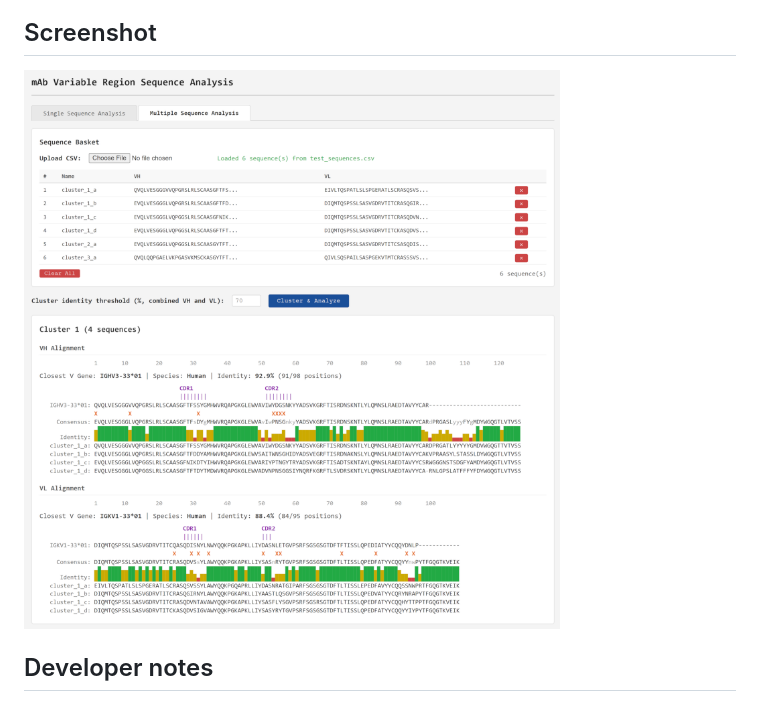
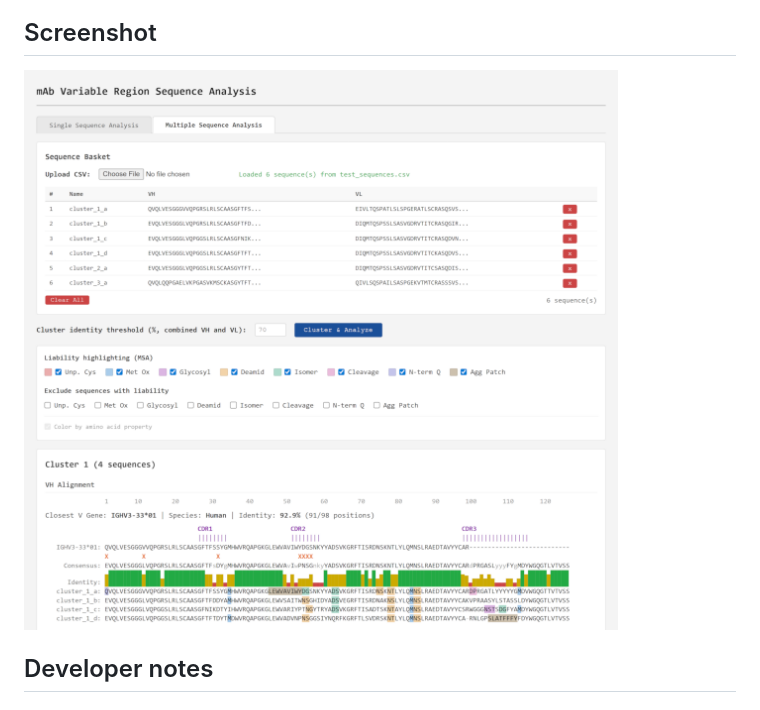
Before and after one commit to dcroote/lambs, a Markdown page: README.md, the part around the change. Rendered like a GitHub page; pictures changed too: screenshot.png.

Commit message:
fix: update screenshot

```diff
--- a/README.md
+++ b/README.md
@@ -26,7 +26,7 @@ Code is open source, permissively licensed under Apache 2.0, and available at [h
 
 ## Screenshot
 
-<img src="screenshot.png" alt="Screenshot of the analysis dashboard" width="800" height="835">
+<img src="screenshot.png" alt="Screenshot of the analysis dashboard" width="1200" height="1130">
 
 ## Developer notes
 
```
